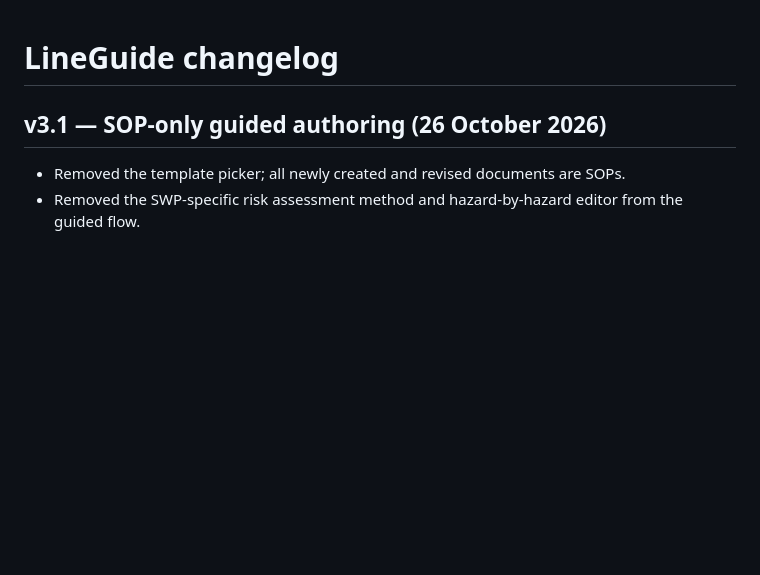
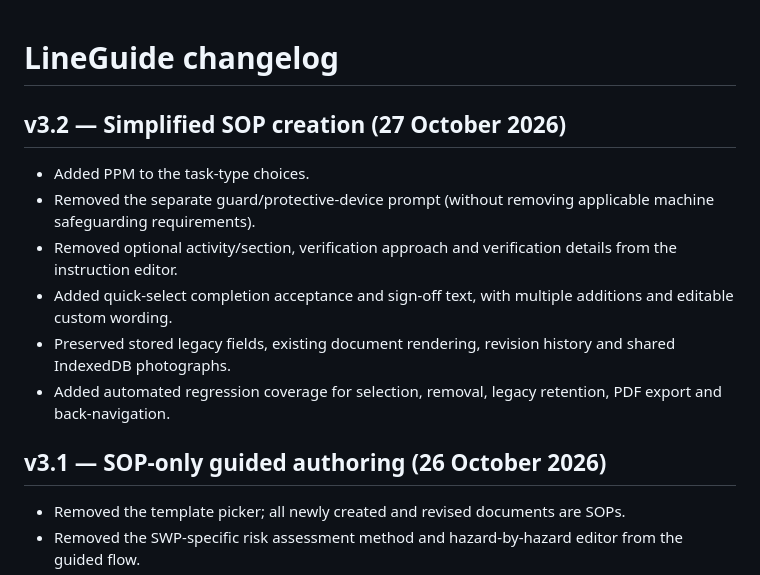
Before and after one commit to zbzgv5cjt8-lgtm/LineGuide-2.0, a Markdown page: CHANGELOG.md, the part around the change. Drawn GitHub-style; blank space fills up the shorter version.

Commit message:
Log v3.2 simplified SOP authoring change

```diff
--- a/CHANGELOG.md
+++ b/CHANGELOG.md
@@ -1,4 +1,12 @@
 # LineGuide changelog
+
+## v3.2 — Simplified SOP creation (27 October 2026)
+- Added PPM to the task-type choices.
+- Removed the separate guard/protective-device prompt (without removing applicable machine safeguarding requirements).
+- Removed optional activity/section, verification approach and verification details from the instruction editor.
+- Added quick-select completion acceptance and sign-off text, with multiple additions and editable custom wording.
+- Preserved stored legacy fields, existing document rendering, revision history and shared IndexedDB photographs.
+- Added automated regression coverage for selection, removal, legacy retention, PDF export and back-navigation.
 
 ## v3.1 — SOP-only guided authoring (26 October 2026)
 - Removed the template picker; all newly created and revised documents are SOPs.
```
